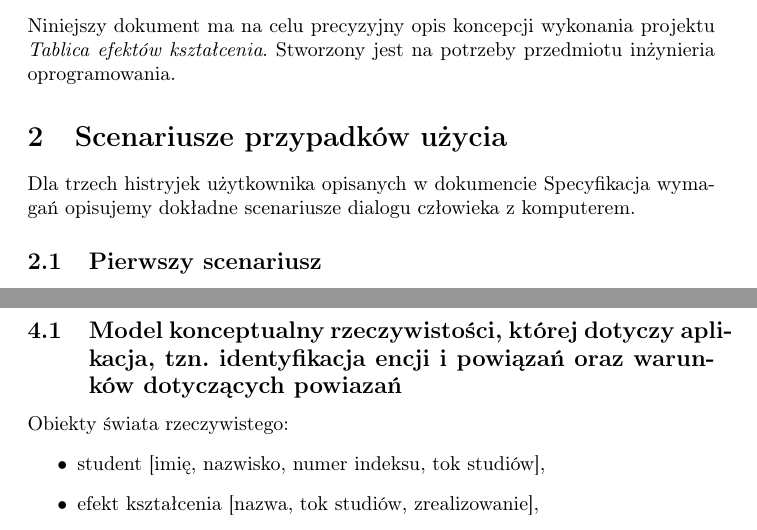
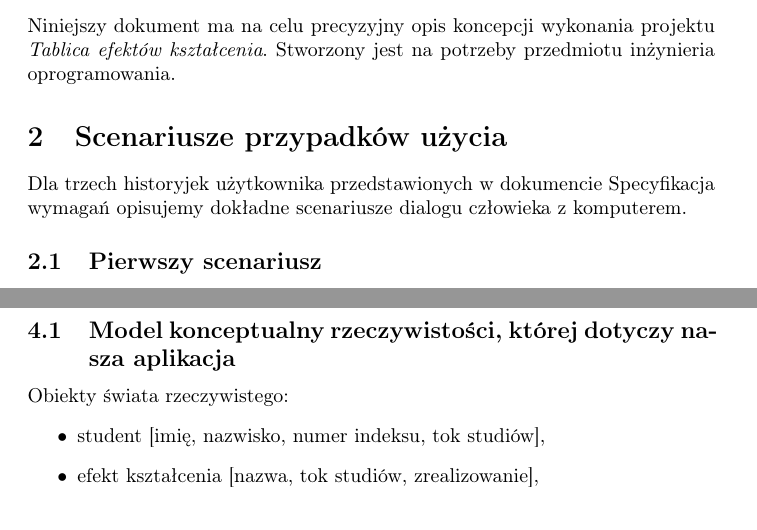
Before and after one commit to Pi1eM/io_specyfikacja, a LaTeX document (conception.tex): two parts of pages 3 and 6 of 7, joined at a grey line, cut so that both start at the same text. Compiled offline with pdfLaTeX.

Commit message:
A few typos

```diff
--- a/conception.tex
+++ b/conception.tex
@@ -63,7 +63,7 @@ Stworzony jest na potrzeby przedmiotu inżynieria oprogramowania.
 
 
 \section{Scenariusze przypadków użycia}
-Dla trzech histryjek użytkownika opisanych w dokumencie Specyfikacja wymagań opisujemy dokładne scenariusze dialogu człowieka z komputerem.
+Dla trzech historyjek użytkownika przedstawionych w dokumencie Specyfikacja wymagań opisujemy dokładne scenariusze dialogu człowieka z komputerem.
 
 \subsection{Pierwszy scenariusz}
 Po zalogowaniu do Systemu Zapisów widoczny jest przycisk podpisany \textit{Tablica efektów} (dalej zwany przyciskiem).
@@ -119,7 +119,7 @@ Zmiana przedmiotu w USOSie powoduje, że w następnej migracji danych aktualizow
 
 \section{Projekt architektury}
 
-\subsection{Model konceptualny rzeczywistości, której dotyczy aplikacja, tzn. identyfikacja encji i powiązań oraz warunków dotyczących powiazań}
+\subsection{Model konceptualny rzeczywistości, której dotyczy nasza~aplikacja}
 Obiekty świata rzeczywistego:
 \begin{itemize}
  \item student [imię, nazwisko, numer indeksu, tok studiów],
```
Also changed, not shown: conception.tex (2 more changed lines).
